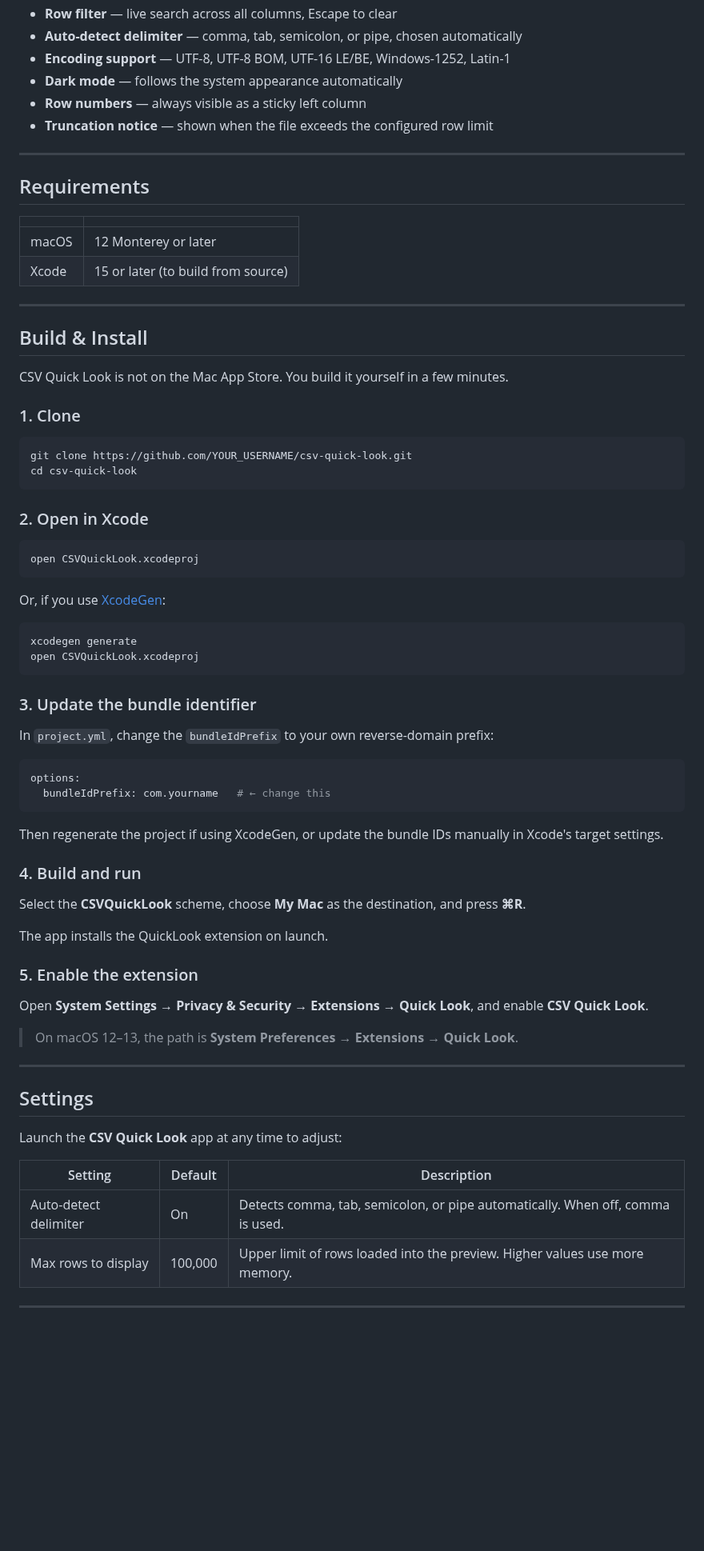
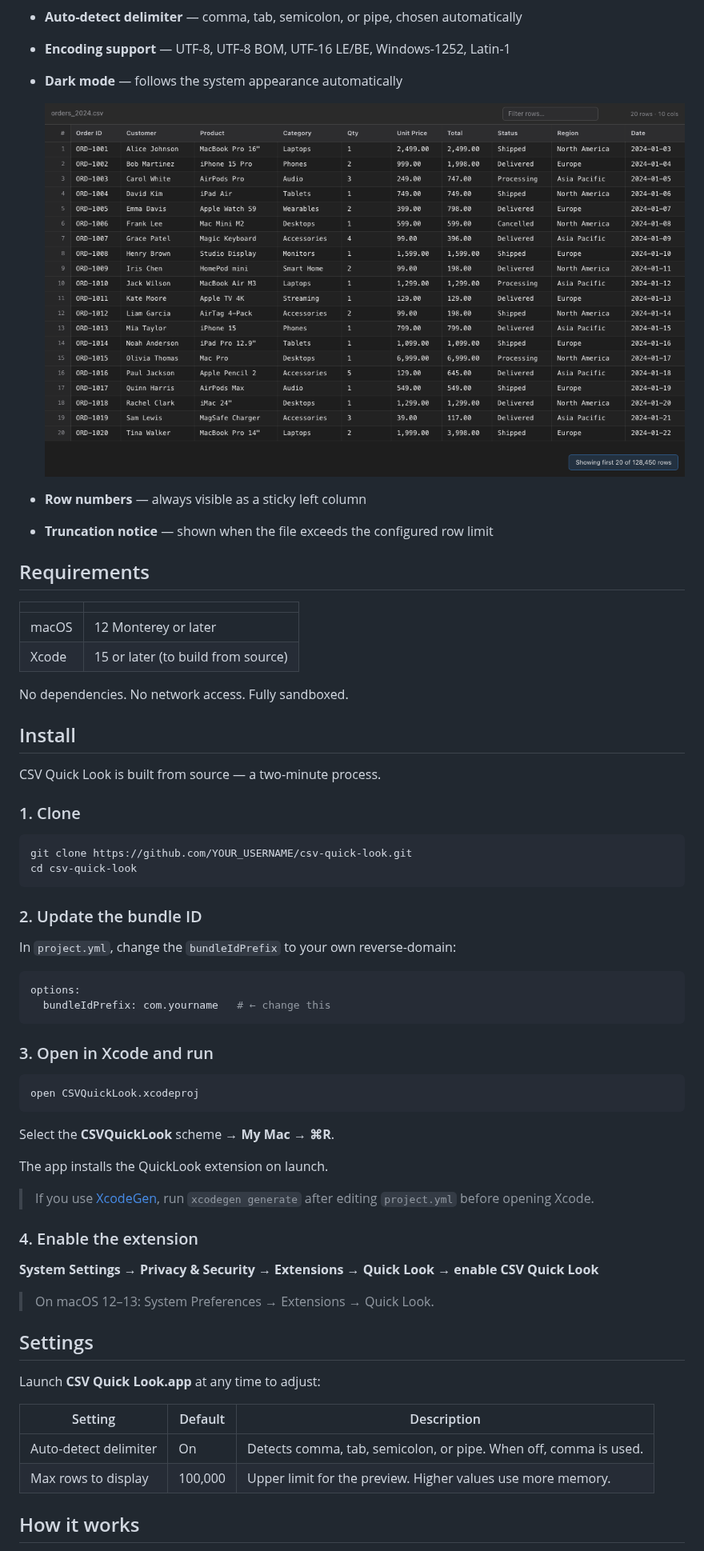
Before and after one commit to adamorad/csv-quick-look, a Markdown page: README.md, the part around one of its changes. Shown at 80% size. GitHub-like rendering; pictures changed too: screenshots/preview-dark.png (added); blank space fills up the shorter version.

````diff
--- a/README.md
+++ b/README.md
@@ -15,10 +28,11 @@ macOS ships with a plain-text preview for `.csv` files. CSV Quick Look replaces
 - **Auto-detect delimiter** — comma, tab, semicolon, or pipe, chosen automatically
 - **Encoding support** — UTF-8, UTF-8 BOM, UTF-16 LE/BE, Windows-1252, Latin-1
 - **Dark mode** — follows the system appearance automatically
+
+  ![dark mode](screenshots/preview-dark.png)
+
 - **Row numbers** — always visible as a sticky left column
 - **Truncation notice** — shown when the file exceeds the configured row limit
-
----
 
 ## Requirements
 
@@ -27,11 +41,11 @@ macOS ships with a plain-text preview for `.csv` files. CSV Quick Look replaces
 | macOS | 12 Monterey or later |
 | Xcode | 15 or later (to build from source) |
 
----
+No dependencies. No network access. Fully sandboxed.
 
-## Build & Install
+## Install
 
-CSV Quick Look is not on the Mac App Store. You build it yourself in a few minutes.
+CSV Quick Look is built from source — a two-minute process.
 
 ### 1. Clone
 
@@ -40,52 +54,41 @@ git clone https://github.com/YOUR_USERNAME/csv-quick-look.git
 cd csv-quick-look
 ```
 
-### 2. Open in Xcode
+### 2. Update the bundle ID
 
-```bash
-open CSVQuickLook.xcodeproj
-```
-
-Or, if you use [XcodeGen](https://github.com/yonaskolb/XcodeGen):
-
-```bash
-xcodegen generate
-open CSVQuickLook.xcodeproj
-```
-
-### 3. Update the bundle identifier
-
-In `project.yml`, change the `bundleIdPrefix` to your own reverse-domain prefix:
+In `project.yml`, change the `bundleIdPrefix` to your own reverse-domain:
 
 ```yaml
 options:
   bundleIdPrefix: com.yourname   # ← change this
 ```
 
-Then regenerate the project if using XcodeGen, or update the bundle IDs manually in Xcode's target settings.
+### 3. Open in Xcode and run
 
-### 4. Build and run
+```bash
+open CSVQuickLook.xcodeproj
+```
 
-Select the **CSVQuickLook** scheme, choose **My Mac** as the destination, and press **⌘R**.
+Select the **CSVQuickLook** scheme → **My Mac** → **⌘R**.
 
 The app installs the QuickLook extension on launch.
 
-### 5. Enable the extension
+> If you use [XcodeGen](https://github.com/yonaskolb/XcodeGen), run `xcodegen generate` after editing `project.yml` before opening Xcode.
 
-Open **System Settings → Privacy & Security → Extensions → Quick Look**, and enable **CSV Quick Look**.
+### 4. Enable the extension
 
-> On macOS 12–13, the path is **System Preferences → Extensions → Quick Look**.
+**System Settings → Privacy & Security → Extensions → Quick Look → enable CSV Quick Look**
 
----
+> On macOS 12–13: System Preferences → Extensions → Quick Look.
 
 ## Settings
 
-Launch the **CSV Quick Look** app at any time to adjust:
+Launch **CSV Quick Look.app** at any time to adjust:
 
 | Setting | Default | Description |
 |---|---|---|
-| Auto-detect delimiter | On | Detects comma, tab, semicolon, or pipe automatically. When off, comma is used. |
-| Max rows to display | 100,000 | Upper limit of rows loaded into the preview. Higher values use more memory. |
+| Auto-detect delimiter | On | Detects comma, tab, semicolon, or pipe. When off, comma is used. |
+| Max rows to display | 100,000 | Upper limit for the preview. Higher values use more memory. |
 
----
+## How it works
 
````
Also changed, not shown: other parts of README.md (+41 -28 lines), screenshots/preview-filter.png (added), screenshots/preview-light.png (added).
